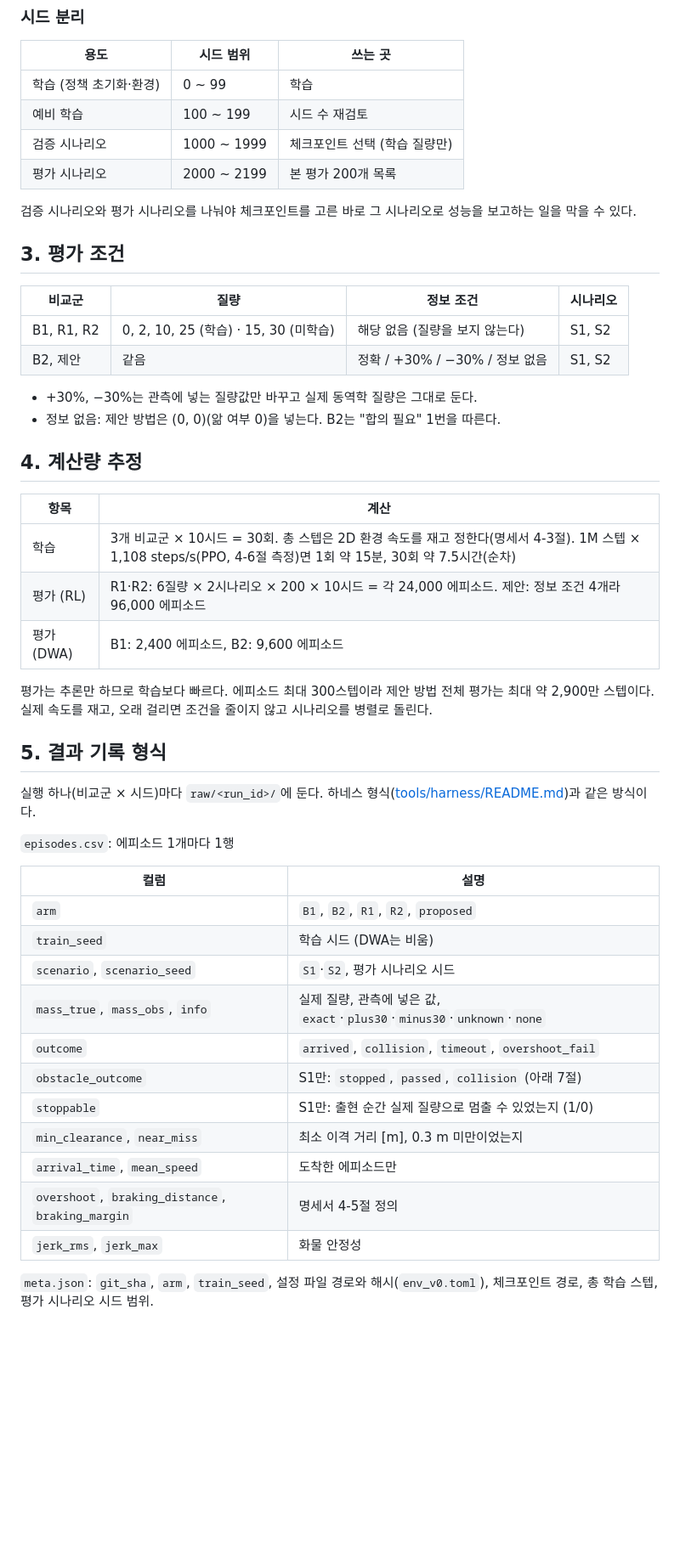
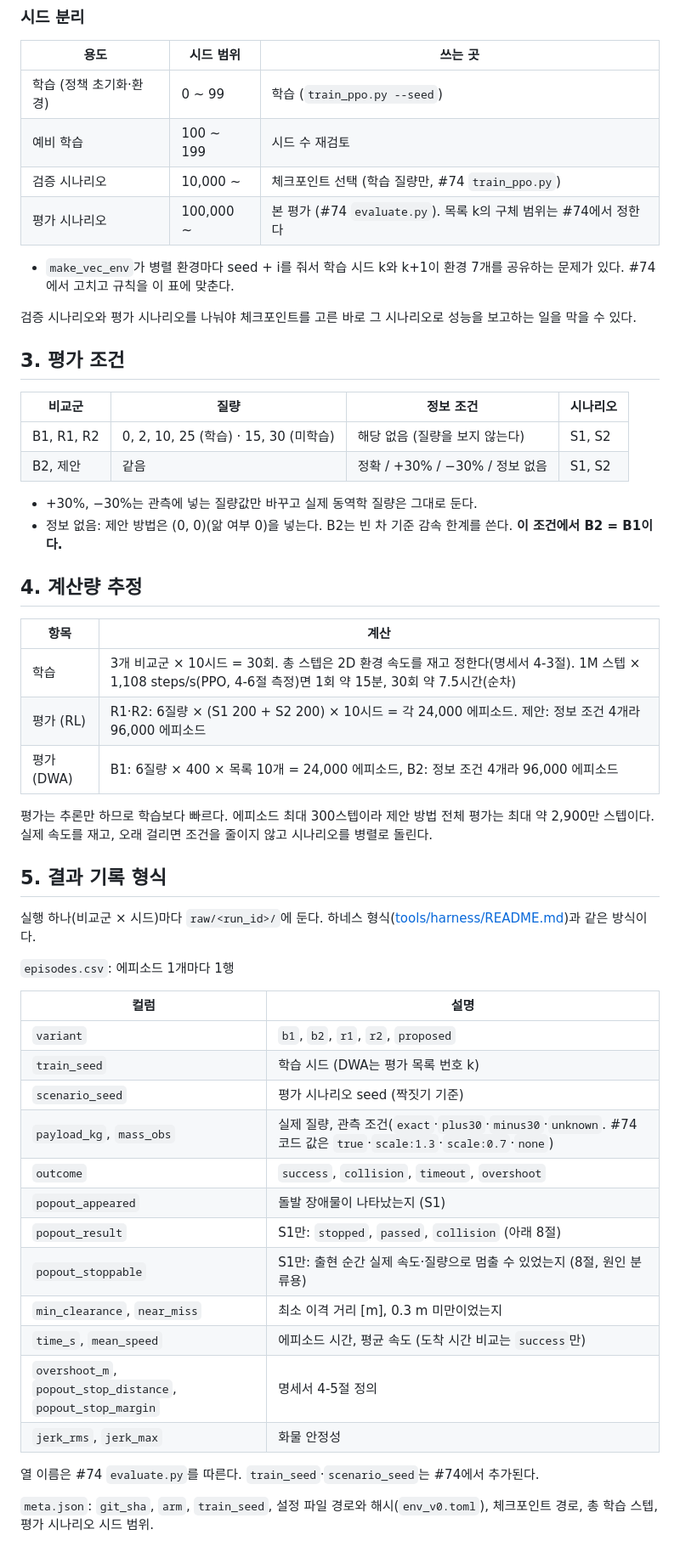
Before and after one commit to 5verflow-sogang/amr-fleet-system, a Markdown page: experiments/research2/experiment_design.md, the part around one of its changes. Shown at 85% size. Drawn GitHub-style; blank space fills up the shorter version.

Commit message:
docs(research2): #72 리뷰 반영 (합의 확정, 충돌률 분모, S1·S2 개수, #74 열 이름, 시드 범위)

```diff
--- a/experiments/research2/experiment_design.md
+++ b/experiments/research2/experiment_design.md
@@ -34,10 +34,12 @@
 
 | 용도 | 시드 범위 | 쓰는 곳 |
 | --- | --- | --- |
-| 학습 (정책 초기화·환경) | 0 ~ 99 | 학습 |
+| 학습 (정책 초기화·환경) | 0 ~ 99 | 학습 (`train_ppo.py --seed`) |
 | 예비 학습 | 100 ~ 199 | 시드 수 재검토 |
-| 검증 시나리오 | 1000 ~ 1999 | 체크포인트 선택 (학습 질량만) |
-| 평가 시나리오 | 2000 ~ 2199 | 본 평가 200개 목록 |
+| 검증 시나리오 | 10,000 ~ | 체크포인트 선택 (학습 질량만, #74 `train_ppo.py`) |
+| 평가 시나리오 | 100,000 ~ | 본 평가 (#74 `evaluate.py`). 목록 k의 구체 범위는 #74에서 정한다 |
+
+- `make_vec_env`가 병렬 환경마다 seed + i를 줘서 학습 시드 k와 k+1이 환경 7개를 공유하는 문제가 있다. #74에서 고치고 규칙을 이 표에 맞춘다.
 
 검증 시나리오와 평가 시나리오를 나눠야 체크포인트를 고른 바로 그 시나리오로 성능을 보고하는 일을 막을 수 있다.
 
@@ -49,15 +51,15 @@
 | B2, 제안 | 같음 | 정확 / +30% / −30% / 정보 없음 | S1, S2 |
 
 - +30%, −30%는 관측에 넣는 질량값만 바꾸고 실제 동역학 질량은 그대로 둔다.
-- 정보 없음: 제안 방법은 (0, 0)(앎 여부 0)을 넣는다. B2는 "합의 필요" 1번을 따른다.
+- 정보 없음: 제안 방법은 (0, 0)(앎 여부 0)을 넣는다. B2는 빈 차 기준 감속 한계를 쓴다. **이 조건에서 B2 = B1이다.**
 
 ## 4. 계산량 추정
 
 | 항목 | 계산 |
 | --- | --- |
 | 학습 | 3개 비교군 × 10시드 = 30회. 총 스텝은 2D 환경 속도를 재고 정한다(명세서 4-3절). 1M 스텝 × 1,108 steps/s(PPO, 4-6절 측정)면 1회 약 15분, 30회 약 7.5시간(순차) |
-| 평가 (RL) | R1·R2: 6질량 × 2시나리오 × 200 × 10시드 = 각 24,000 에피소드. 제안: 정보 조건 4개라 96,000 에피소드 |
-| 평가 (DWA) | B1: 2,400 에피소드, B2: 9,600 에피소드 |
+| 평가 (RL) | R1·R2: 6질량 × (S1 200 + S2 200) × 10시드 = 각 24,000 에피소드. 제안: 정보 조건 4개라 96,000 에피소드 |
+| 평가 (DWA) | B1: 6질량 × 400 × 목록 10개 = 24,000 에피소드, B2: 정보 조건 4개라 96,000 에피소드 |
 
 평가는 추론만 하므로 학습보다 빠르다. 에피소드 최대 300스텝이라 제안 방법 전체 평가는 최대 약 2,900만 스텝이다. 실제 속도를 재고, 오래 걸리면 조건을 줄이지 않고 시나리오를 병렬로 돌린다.
 
@@ -69,17 +71,20 @@
 
 | 컬럼 | 설명 |
 | --- | --- |
-| `arm` | `B1`, `B2`, `R1`, `R2`, `proposed` |
-| `train_seed` | 학습 시드 (DWA는 비움) |
-| `scenario`, `scenario_seed` | `S1`·`S2`, 평가 시나리오 시드 |
-| `mass_true`, `mass_obs`, `info` | 실제 질량, 관측에 넣은 값, `exact`·`plus30`·`minus30`·`unknown`·`none` |
-| `outcome` | `arrived`, `collision`, `timeout`, `overshoot_fail` |
-| `obstacle_outcome` | S1만: `stopped`, `passed`, `collision` (아래 7절) |
-| `stoppable` | S1만: 출현 순간 실제 질량으로 멈출 수 있었는지 (1/0) |
+| `variant` | `b1`, `b2`, `r1`, `r2`, `proposed` |
+| `train_seed` | 학습 시드 (DWA는 평가 목록 번호 k) |
+| `scenario_seed` | 평가 시나리오 seed (짝짓기 기준) |
+| `payload_kg`, `mass_obs` | 실제 질량, 관측 조건(`exact`·`plus30`·`minus30`·`unknown`. #74 코드 값은 `true`·`scale:1.3`·`scale:0.7`·`none`) |
+| `outcome` | `success`, `collision`, `timeout`, `overshoot` |
+| `popout_appeared` | 돌발 장애물이 나타났는지 (S1) |
+| `popout_result` | S1만: `stopped`, `passed`, `collision` (아래 8절) |
+| `popout_stoppable` | S1만: 출현 순간 실제 속도·질량으로 멈출 수 있었는지 (8절, 원인 분류용) |
 | `min_clearance`, `near_miss` | 최소 이격 거리 [m], 0.3 m 미만이었는지 |
-| `arrival_time`, `mean_speed` | 도착한 에피소드만 |
-| `overshoot`, `braking_distance`, `braking_margin` | 명세서 4-5절 정의 |
+| `time_s`, `mean_speed` | 에피소드 시간, 평균 속도 (도착 시간 비교는 `success`만) |
+| `overshoot_m`, `popout_stop_distance`, `popout_stop_margin` | 명세서 4-5절 정의 |
 | `jerk_rms`, `jerk_max` | 화물 안정성 |
+
+열 이름은 #74 `evaluate.py`를 따른다. `train_seed`·`scenario_seed`는 #74에서 추가된다.
 
 `meta.json`: `git_sha`, `arm`, `train_seed`, 설정 파일 경로와 해시(`env_v0.toml`), 체크포인트 경로, 총 학습 스텝, 평가 시나리오 시드 범위.
 
```
Also changed, not shown: other parts of experiments/research2/experiment_design.md (+25 -19 lines).
